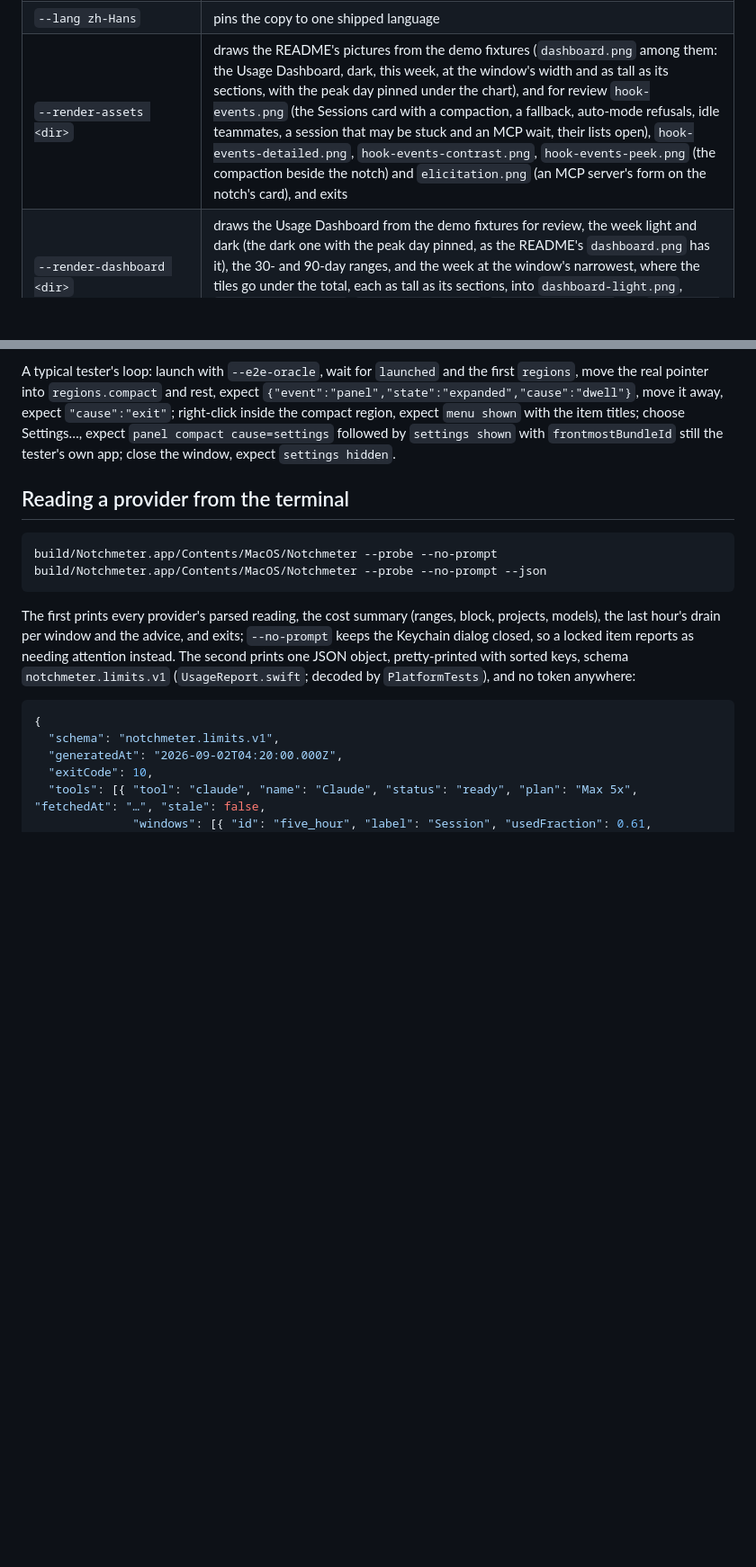
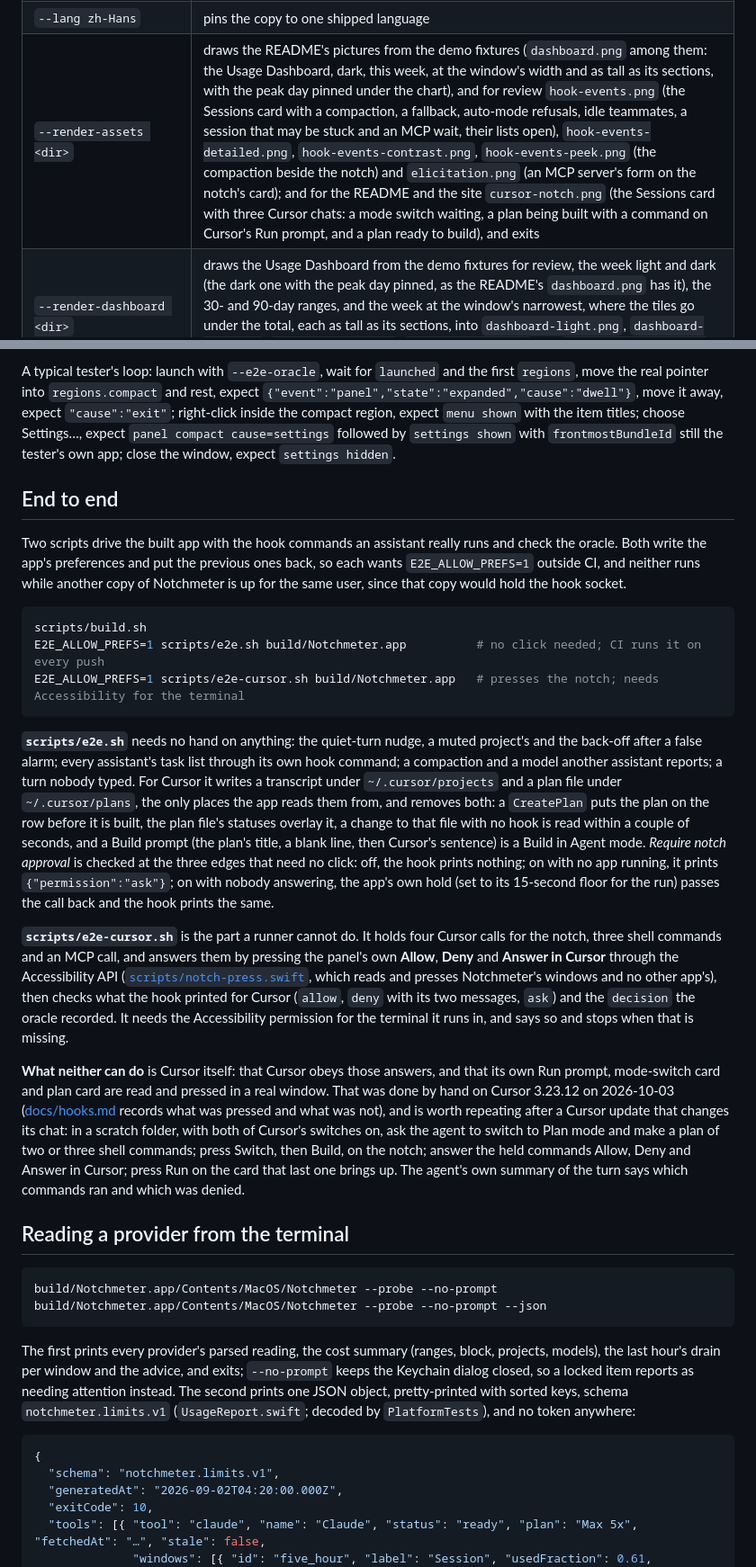
Before and after one commit to Amir-Hackett/notchmeter, a Markdown page: docs/testing.md, 2 parts joined by grey strips. Shown at 90% size. Drawn GitHub-style; blank space fills up the shorter version.

````diff
--- a/docs/testing.md
+++ b/docs/testing.md
@@ -45,7 +45,7 @@ Flags:
 | `--hover-log` | prints each decision the real mouse produces meanwhile |
 | `--stale-sim` | shows the "Accessibility permission belongs to an older copy" alert on a copy whose permission is in order, so the copy can be read and the panel seen to get out of its way; `--stale-sim same` shows the same-copy wording instead ("Accessibility permission has stopped applying", for an entry that stopped applying to the copy it was granted to or a switch turned off by hand). Runs on its own (not under `--smoke`), clears nothing whatever you answer, and prints the answer |
 | `--lang zh-Hans` | pins the copy to one shipped language |
-| `--render-assets <dir>` | draws the README's pictures from the demo fixtures (`dashboard.png` among them: the Usage Dashboard, dark, this week, at the window's width and as tall as its sections, with the peak day pinned under the chart), and for review `hook-events.png` (the Sessions card with a compaction, a fallback, auto-mode refusals, idle teammates, a session that may be stuck and an MCP wait, their lists open), `hook-events-detailed.png`, `hook-events-contrast.png`, `hook-events-peek.png` (the compaction beside the notch) and `elicitation.png` (an MCP server's form on the notch's card), and exits |
+| `--render-assets <dir>` | draws the README's pictures from the demo fixtures (`dashboard.png` among them: the Usage Dashboard, dark, this week, at the window's width and as tall as its sections, with the peak day pinned under the chart), and for review `hook-events.png` (the Sessions card with a compaction, a fallback, auto-mode refusals, idle teammates, a session that may be stuck and an MCP wait, their lists open), `hook-events-detailed.png`, `hook-events-contrast.png`, `hook-events-peek.png` (the compaction beside the notch) and `elicitation.png` (an MCP server's form on the notch's card); and for the README and the site `cursor-notch.png` (the Sessions card with three Cursor chats: a mode switch waiting, a plan being built with a command on Cursor's Run prompt, and a plan ready to build), and exits |
 | `--render-dashboard <dir>` | draws the Usage Dashboard from the demo fixtures for review, the week light and dark (the dark one with the peak day pinned, as the README's `dashboard.png` has it), the 30- and 90-day ranges, and the week at the window's narrowest, where the tiles go under the total, each as tall as its sections, into `dashboard-light.png`, `dashboard-dark.png`, `dashboard-30d.png`, `dashboard-90d.png` and `dashboard-narrow.png`, and exits; the README's own picture comes from `--render-assets` |
 | `--e2e-oracle <path>` | writes the oracle file described below, and ends the run with a `snapshot` line |
 
@@ -119,6 +119,22 @@ swift -e 'import Foundation; DistributedNotificationCenter.default().postNotific
 What is never written: tokens, cookies or any credential; any path under the home directory (every string is scrubbed of it, so a path would appear as `~/…`, and no reading or advice carries one); transcript content; the text of a provider error. A `reading` line for a failed read says `"status":"failed"` and shows the cached windows, nothing more.
 
 A typical tester's loop: launch with `--e2e-oracle`, wait for `launched` and the first `regions`, move the real pointer into `regions.compact` and rest, expect `{"event":"panel","state":"expanded","cause":"dwell"}`, move it away, expect `"cause":"exit"`; right-click inside the compact region, expect `menu shown` with the item titles; choose Settings…, expect `panel compact cause=settings` followed by `settings shown` with `frontmostBundleId` still the tester's own app; close the window, expect `settings hidden`.
+
+## End to end
+
+Two scripts drive the built app with the hook commands an assistant really runs and check the oracle. Both write the app's preferences and put the previous ones back, so each wants `E2E_ALLOW_PREFS=1` outside CI, and neither runs while another copy of Notchmeter is up for the same user, since that copy would hold the hook socket.
+
+```bash
+scripts/build.sh
+E2E_ALLOW_PREFS=1 scripts/e2e.sh build/Notchmeter.app          # no click needed; CI runs it on every push
+E2E_ALLOW_PREFS=1 scripts/e2e-cursor.sh build/Notchmeter.app   # presses the notch; needs Accessibility for the terminal
+```
+
+**`scripts/e2e.sh`** needs no hand on anything: the quiet-turn nudge, a muted project's and the back-off after a false alarm; every assistant's task list through its own hook command; a compaction and a model another assistant reports; a turn nobody typed. For Cursor it writes a transcript under `~/.cursor/projects` and a plan file under `~/.cursor/plans`, the only places the app reads them from, and removes both: a `CreatePlan` puts the plan on the row before it is built, the plan file's statuses overlay it, a change to that file with no hook is read within a couple of seconds, and a Build prompt (the plan's title, a blank line, then Cursor's sentence) is a Build in Agent mode. *Require notch approval* is checked at the three edges that need no click: off, the hook prints nothing; on with no app running, it prints `{"permission":"ask"}`; on with nobody answering, the app's own hold (set to its 15-second floor for the run) passes the call back and the hook prints the same.
+
+**`scripts/e2e-cursor.sh`** is the part a runner cannot do. It holds four Cursor calls for the notch, three shell commands and an MCP call, and answers them by pressing the panel's own **Allow**, **Deny** and **Answer in Cursor** through the Accessibility API ([`scripts/notch-press.swift`](../scripts/notch-press.swift), which reads and presses Notchmeter's windows and no other app's), then checks what the hook printed for Cursor (`allow`, `deny` with its two messages, `ask`) and the `decision` the oracle recorded. It needs the Accessibility permission for the terminal it runs in, and says so and stops when that is missing.
+
+**What neither can do** is Cursor itself: that Cursor obeys those answers, and that its own Run prompt, mode-switch card and plan card are read and pressed in a real window. That was done by hand on Cursor 3.23.12 on 2026-10-03 ([docs/hooks.md](hooks.md#cursor) records what was pressed and what was not), and is worth repeating after a Cursor update that changes its chat: in a scratch folder, with both of Cursor's switches on, ask the agent to switch to Plan mode and make a plan of two or three shell commands; press Switch, then Build, on the notch; answer the held commands Allow, Deny and Answer in Cursor; press Run on the card that last one brings up. The agent's own summary of the turn says which commands ran and which was denied.
 
 ## Reading a provider from the terminal
 
````
Also changed, not shown: other parts of docs/testing.md (+1 -1 lines), README.md (+5 -1 lines), docs/features.md (+2 -0 lines), docs/media/cursor-notch.png (added), site/img/cursor-notch.png (added), 9 other files.
